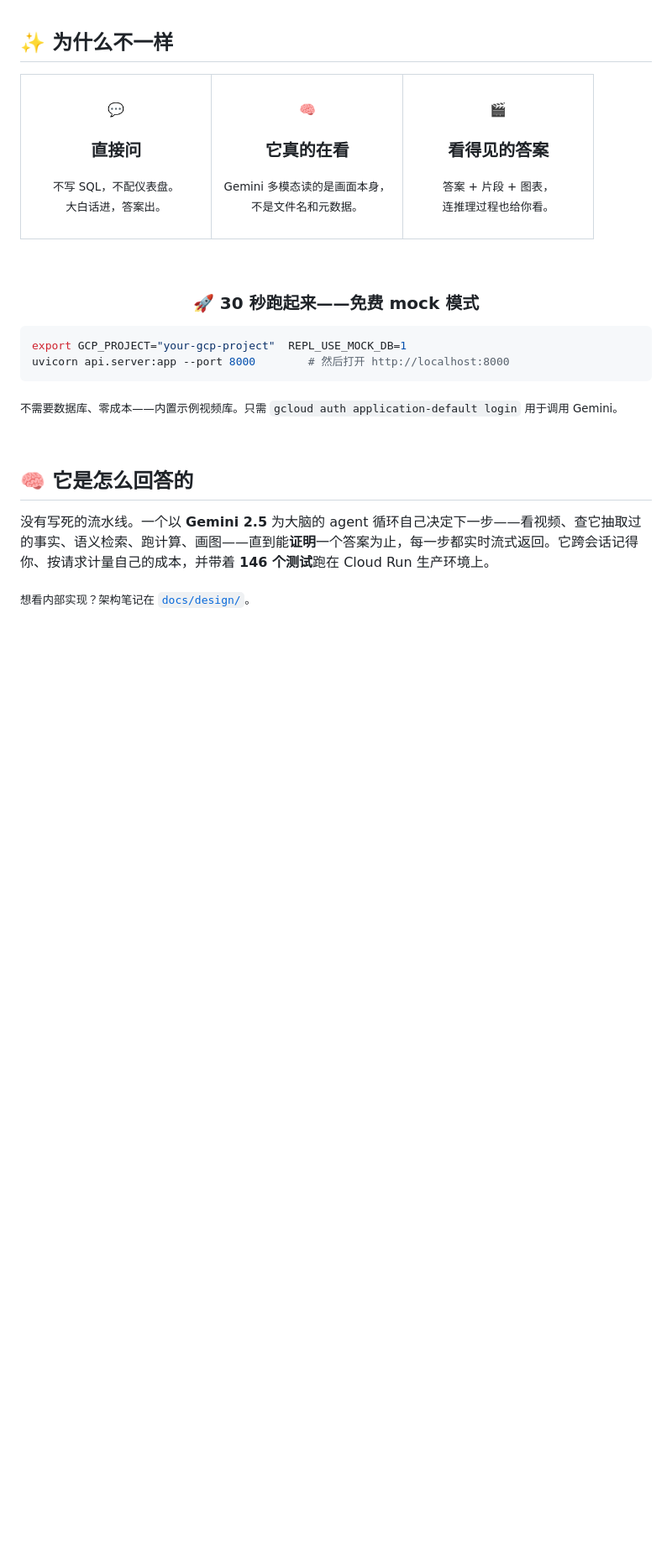
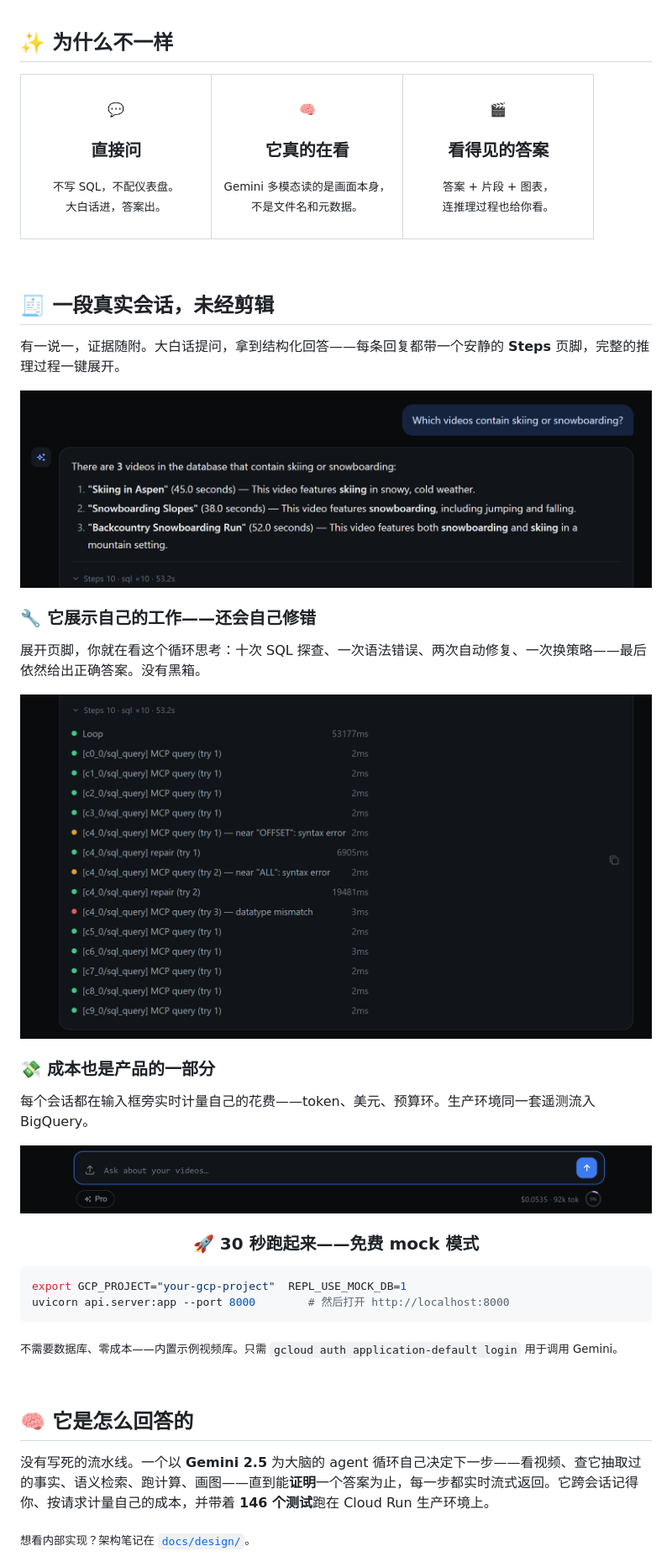
Before and after one commit to kenny0312/videosense-agent, a Markdown page: README.zh-CN.md, the part around the change. Shown at 84% size. Drawn GitHub-style; pictures changed too: docs/shot-answer.png (added), docs/shot-cost.png (added), docs/shot-trace.png (added); blank space fills up the shorter version.

```diff
--- a/README.zh-CN.md
+++ b/README.zh-CN.md
@@ -42,6 +42,30 @@
 
 <br/>
 
+## 🧾 一段真实会话，未经剪辑
+
+有一说一，证据随附。大白话提问，拿到结构化回答——每条回复都带一个安静的 **Steps** 页脚，完整的推理过程一键展开。
+
+<img src="docs/shot-answer.png" alt="一个真实回答——找到三条视频，回复自带 Steps 页脚" width="100%" />
+
+<br/>
+
+### 🔧 它展示自己的工作——还会自己修错
+
+展开页脚，你就在看这个循环思考：十次 SQL 探查、一次语法错误、两次自动修复、一次换策略——最后依然给出正确答案。没有黑箱。
+
+<img src="docs/shot-trace.png" alt="展开的执行轨迹——SQL 探查、语法错误与两次自动修复" width="100%" />
+
+<br/>
+
+### 💸 成本也是产品的一部分
+
+每个会话都在输入框旁实时计量自己的花费——token、美元、预算环。生产环境同一套遥测流入 BigQuery。
+
+<img src="docs/shot-cost.png" alt="输入框旁的实时成本计量——美元、token、预算环" width="100%" />
+
+<br/>
+
 <div align="center">
 
 ### 🚀 30 秒跑起来——免费 mock 模式
```
Also changed, not shown: README.md (+24 -0 lines).
